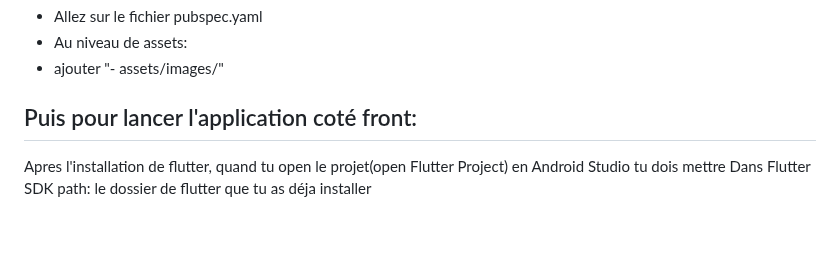
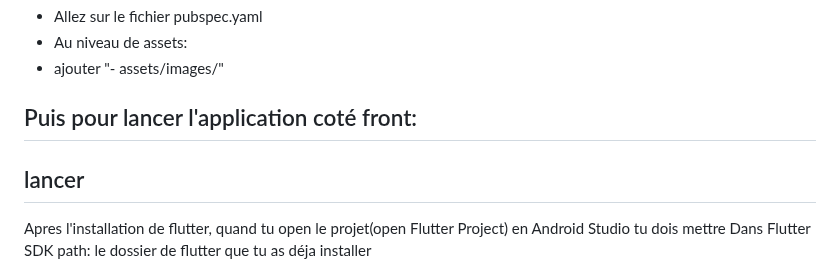
Before and after one commit to nabilqasmi/Traitement-des-patients-reduites, a Markdown page: README.md, the part around the change. Rendered like a GitHub page; blank space fills up the shorter version.

```diff
--- a/README.md
+++ b/README.md
@@ -88,6 +88,7 @@ python test.py
 - ajouter "- assets/images/"
 
 ## Puis pour lancer l'application coté front:
+## lancer
 
 Apres l'installation de flutter, quand tu open le projet(open Flutter Project) en Android Studio tu dois mettre Dans Flutter SDK path: le dossier de flutter que tu as déja installer
 
```
